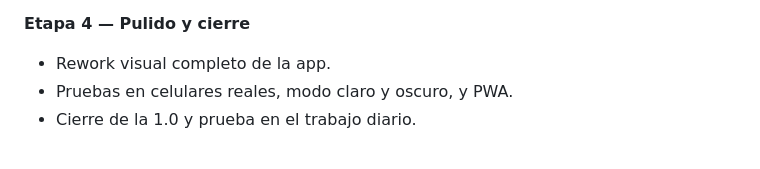
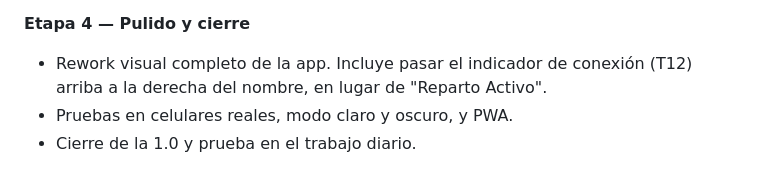
Before and after one commit to EscabCodex/vendefrio-v2, a Markdown page: ROADMAP.md, the part around the change. Drawn GitHub-style.

```diff
--- a/ROADMAP.md
+++ b/ROADMAP.md
@@ -20,7 +20,7 @@ No es una lista rígida de pantallas: es el orden para llegar a calidad de produ
 - Trabajo sin conexión con sincronización automática.
 
 **Etapa 4 — Pulido y cierre**
-- Rework visual completo de la app.
+- Rework visual completo de la app. Incluye pasar el indicador de conexión (T12) arriba a la derecha del nombre, en lugar de "Reparto Activo".
 - Pruebas en celulares reales, modo claro y oscuro, y PWA.
 - Cierre de la 1.0 y prueba en el trabajo diario.
 
```
Also changed, not shown: PROJECT_STATE.md (+2 -1 lines).
